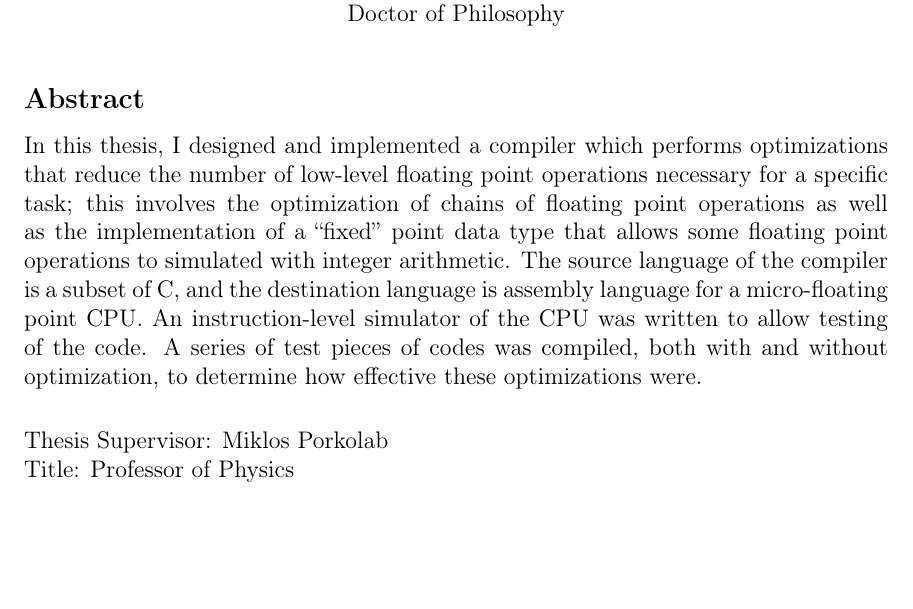
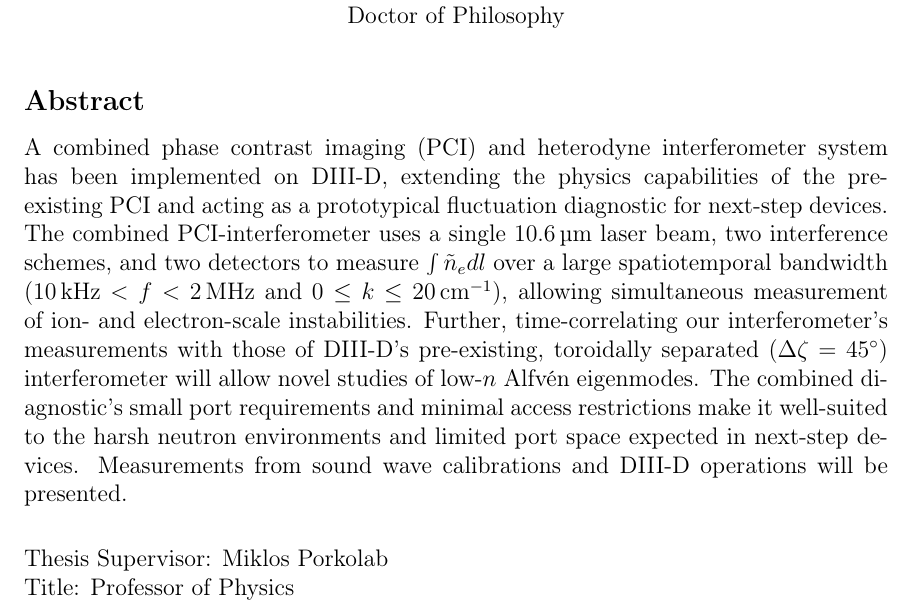
Before and after one commit to emd/thesis, a LaTeX thesis (main.tex, which reads abstract.tex): part of page 3 of 24, cut so that both start at the same text, the shorter picture padded with empty space. Compiled offline with pdfLaTeX.

Commit message:
Replaced default abstract with my APS '15 abstract.

```diff
--- a/abstract.tex
+++ b/abstract.tex
@@ -10,13 +10,24 @@
 %% It will be single-spaced and the rest of the text that is supposed to go on
 %% the abstract page will be generated by the abstractpage environment.  This
 %% file should be \input (not \include 'd) from cover.tex.
-In this thesis, I designed and implemented a compiler which performs
-optimizations that reduce the number of low-level floating point operations
-necessary for a specific task; this involves the optimization of chains of
-floating point operations as well as the implementation of a ``fixed'' point
-data type that allows some floating point operations to simulated with integer
-arithmetic.  The source language of the compiler is a subset of C, and the
-destination language is assembly language for a micro-floating point CPU.  An
-instruction-level simulator of the CPU was written to allow testing of the
-code.  A series of test pieces of codes was compiled, both with and without
-optimization, to determine how effective these optimizations were.
+
+A combined phase contrast imaging (PCI) and heterodyne interferometer system
+has been implemented on DIII-D, extending the physics capabilities of
+the pre-existing PCI and
+acting as a prototypical fluctuation diagnostic for next-step devices.
+The combined PCI-interferometer uses a single \SI{10.6}{\micro\meter}
+laser beam, two interference schemes, and two detectors to measure
+$\int \tilde{n}_e dl$ over a large spatiotemporal bandwidth
+($\SI{10}{\kilo\hertz} < f < \SI{2}{\mega\hertz}$ and
+$0 \leq k \leq \SI{20}{\centi\meter}^{-1}$),
+allowing simultaneous measurement of ion- and electron-scale instabilities.
+Further, time-correlating our interferometer's measurements with
+those of DIII-D's pre-existing, toroidally separated
+($\Delta \zeta = 45^{\circ}$) interferometer will allow
+novel studies of low-$n$ Alfv\'{e}n eigenmodes.
+The combined diagnostic's small port requirements and
+minimal access restrictions make it well-suited to
+the harsh neutron environments and limited port space
+expected in next-step devices.
+Measurements from sound wave calibrations and DIII-D operations
+will be presented.
```
